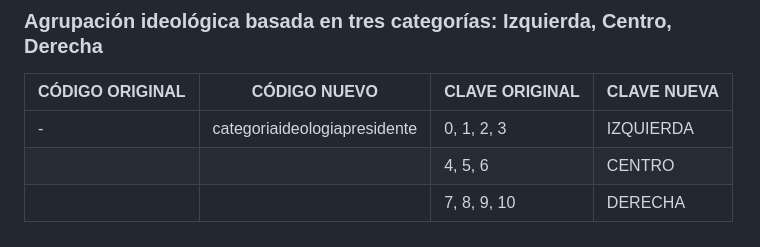
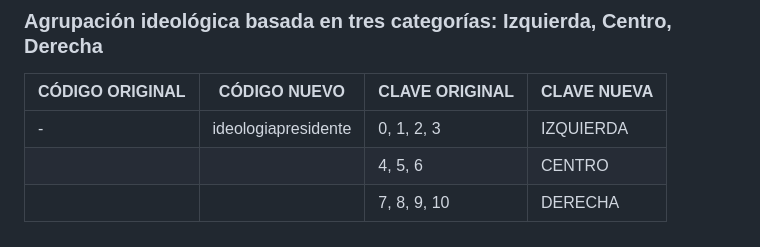
Before and after one commit to bmag0/EAP2, a Markdown page: README.md, the part around the change. Drawn GitHub-style.

```diff
--- a/README.md
+++ b/README.md
@@ -183,6 +183,6 @@
 
 | CÓDIGO ORIGINAL  | CÓDIGO NUEVO             | CLAVE ORIGINAL                                             | CLAVE NUEVA                                                 |
 |------------------|--------------------------|-----------------------------------------------------------|------------------------------------------------------------|
-| -                | categoriaideologiapresidente | 0, 1, 2, 3                                          | IZQUIERDA  |
+| -                |ideologiapresidente | 0, 1, 2, 3                                          | IZQUIERDA  |
 |                  |                          | 4, 5, 6                                               | CENTRO                                                            |
 |                  |                          | 7, 8, 9, 10                                            | DERECHA                                                           |
```
